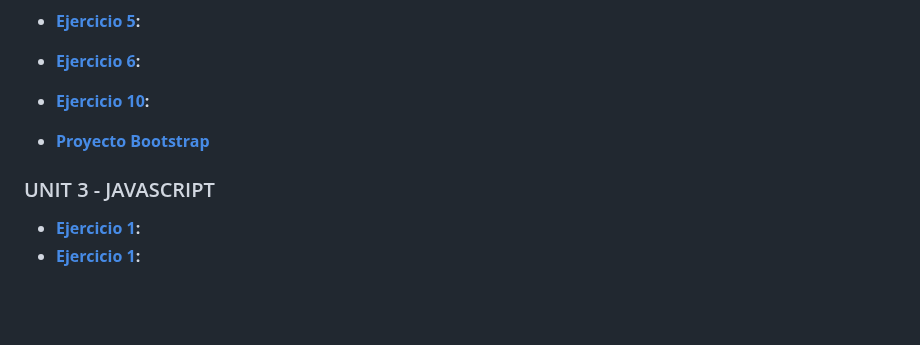
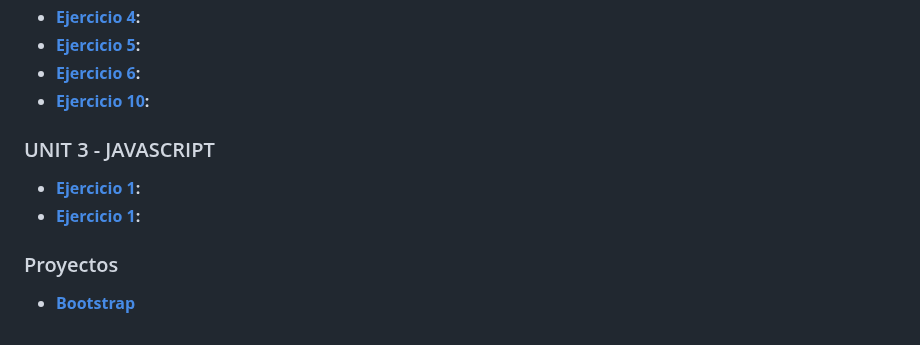
Before and after one commit to Fran0rtiz/LLMM-DAW, a Markdown page: README.md, the part around the change. Rendered like a GitHub page; blank space fills up the shorter version.

```diff
--- a/README.md
+++ b/README.md
@@ -49,7 +49,11 @@ Este repositorio incluye actividades llevadas a cabo en el módulo Lenguaje de M
 - **[Ejercicio 6](https://github.com/Fran0rtiz/LLMM-DAW/tree/main/UNIT%202%20-%20CSS/Ejercicio%206):**
 - **[Ejercicio 10](https://github.com/Fran0rtiz/LLMM-DAW/blob/main/UNIT%202%20-%20CSS/Ejercicio%2010/Ejercicio%2010.html):**
 
-- **[Proyecto Bootstrap](https://fran0rtiz.github.io/bootstrap/)**
 ### UNIT 3 - JAVASCRIPT
 - **[Ejercicio 1](https://github.com/Fran0rtiz/LLMM-DAW/blob/main/UNIT%203%20-%20JAVASCRIPT/Ejercicio%201/Ejercicio%201.html):**
 - **[Ejercicio 1](https://github.com/Fran0rtiz/LLMM-DAW/blob/main/UNIT%203%20-%20JAVASCRIPT/Ejercicio%202/Ejercicio%202.html):**
+
+
+
+### Proyectos
+- **[Bootstrap](https://fran0rtiz.github.io/bootstrap/)**
```
